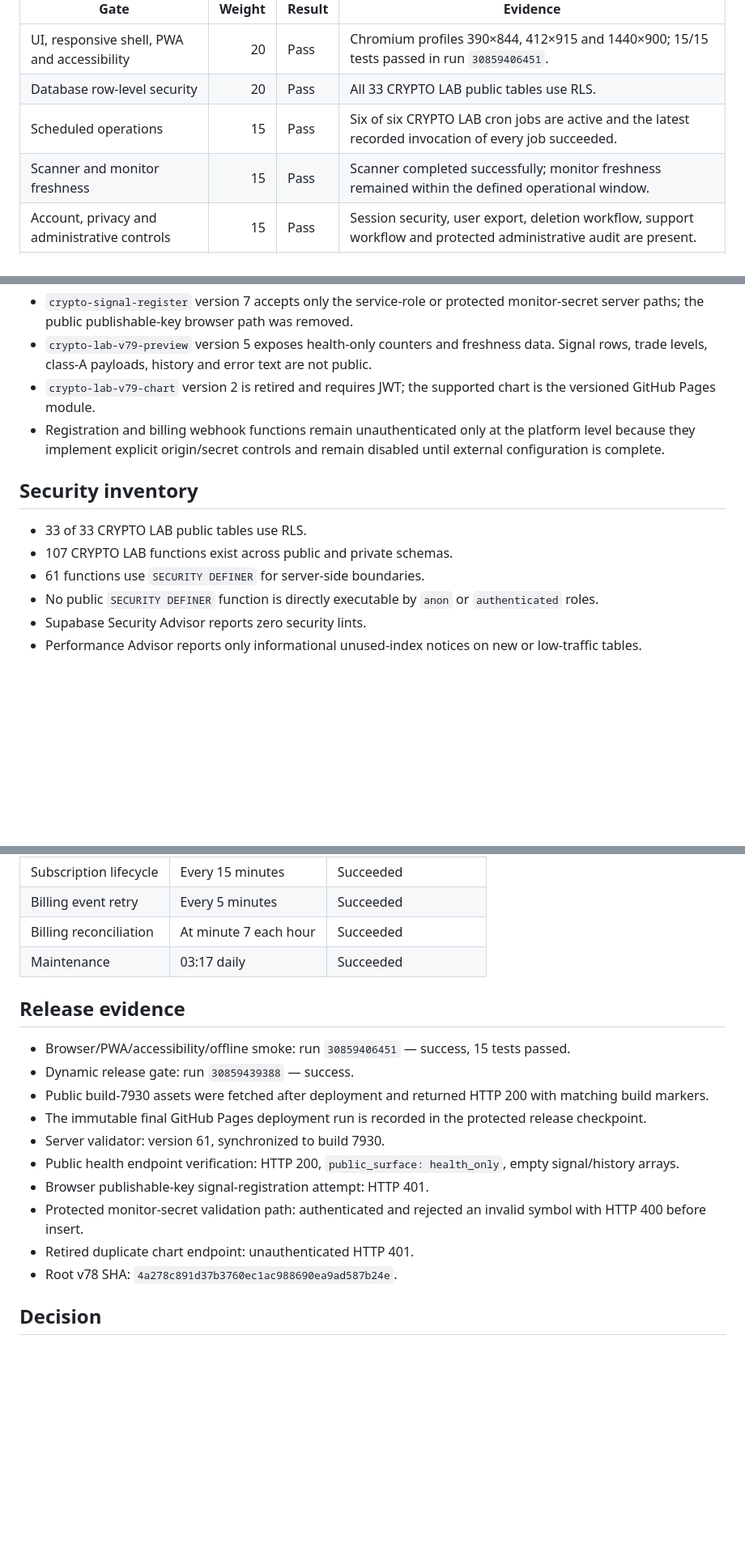
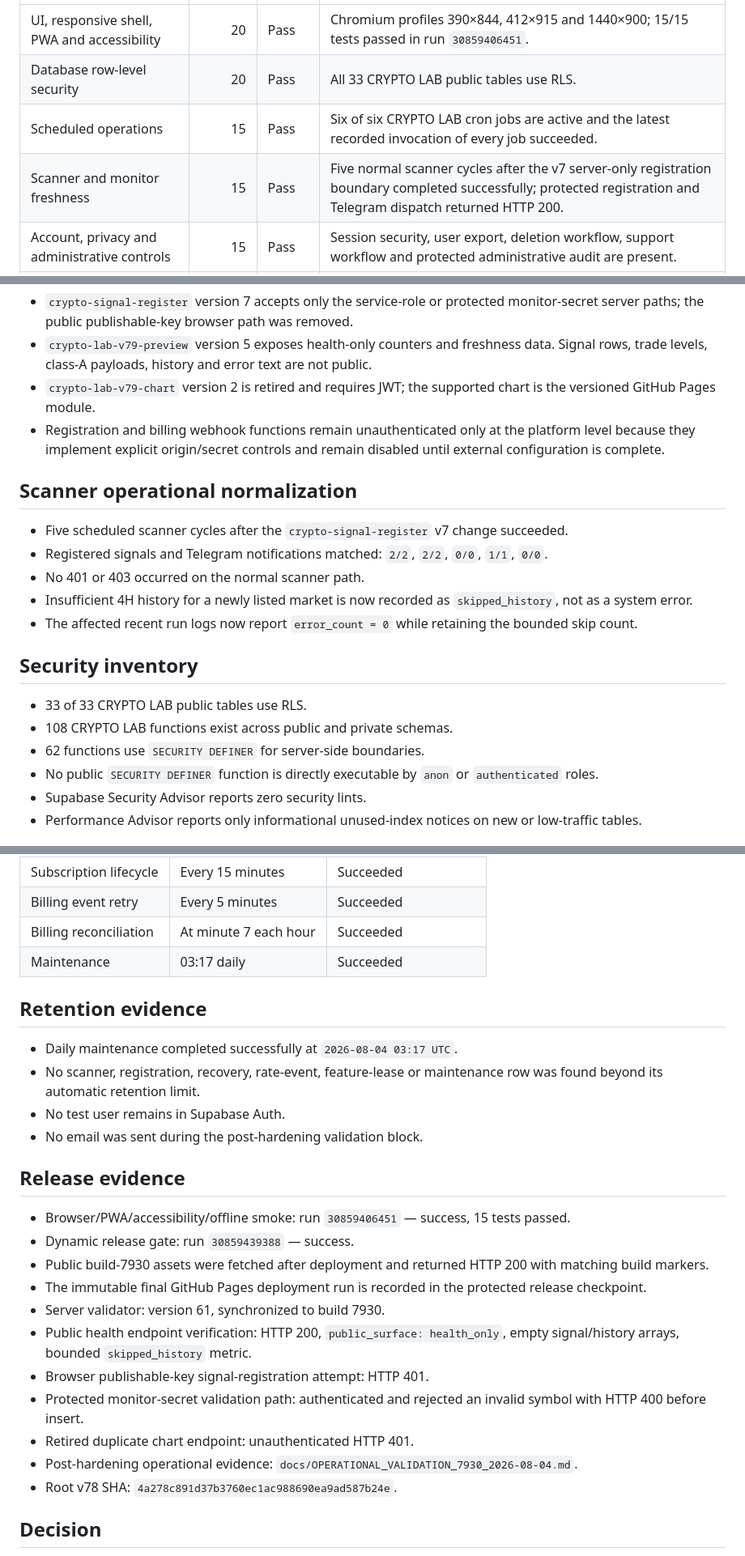
Before and after one commit to 1specnazov1/crypto-lab, a Markdown page: docs/LAUNCH_READINESS_7930.md, 3 parts joined by grey strips. Shown at 81% size. Rendered like a GitHub page; blank space fills up the shorter version.

Commit message:
Add post-hardening operational evidence to build 7930 scorecard

```diff
--- a/docs/LAUNCH_READINESS_7930.md
+++ b/docs/LAUNCH_READINESS_7930.md
@@ -22,7 +22,7 @@ This scorecard separates automated technical beta readiness from readiness for a
 | UI, responsive shell, PWA and accessibility | 20 | Pass | Chromium profiles 390×844, 412×915 and 1440×900; 15/15 tests passed in run `30859406451`. |
 | Database row-level security | 20 | Pass | All 33 CRYPTO LAB public tables use RLS. |
 | Scheduled operations | 15 | Pass | Six of six CRYPTO LAB cron jobs are active and the latest recorded invocation of every job succeeded. |
-| Scanner and monitor freshness | 15 | Pass | Scanner completed successfully; monitor freshness remained within the defined operational window. |
+| Scanner and monitor freshness | 15 | Pass | Five normal scanner cycles after the v7 server-only registration boundary completed successfully; protected registration and Telegram dispatch returned HTTP 200. |
 | Account, privacy and administrative controls | 15 | Pass | Session security, user export, deletion workflow, support workflow and protected administrative audit are present. |
 | Billing state integrity | 10 | Pass | No billing orders, pending billing events or unresolved billing anomalies exist before payment activation. |
 | Release and rollback controls | 5 | Pass | Dynamic GitHub release gate, Playwright smoke suite, server validator, release checkpoints and rollback checklist exist. |
@@ -55,11 +55,19 @@ The 100/100 score means the currently automated non-commercial beta checks pass.
 - `crypto-lab-v79-chart` version 2 is retired and requires JWT; the supported chart is the versioned GitHub Pages module.
 - Registration and billing webhook functions remain unauthenticated only at the platform level because they implement explicit origin/secret controls and remain disabled until external configuration is complete.
 
+## Scanner operational normalization
+
+- Five scheduled scanner cycles after the `crypto-signal-register` v7 change succeeded.
+- Registered signals and Telegram notifications matched: `2/2`, `2/2`, `0/0`, `1/1`, `0/0`.
+- No 401 or 403 occurred on the normal scanner path.
+- Insufficient 4H history for a newly listed market is now recorded as `skipped_history`, not as a system error.
+- The affected recent run logs now report `error_count = 0` while retaining the bounded skip count.
+
 ## Security inventory
 
 - 33 of 33 CRYPTO LAB public tables use RLS.
-- 107 CRYPTO LAB functions exist across public and private schemas.
-- 61 functions use `SECURITY DEFINER` for server-side boundaries.
+- 108 CRYPTO LAB functions exist across public and private schemas.
+- 62 functions use `SECURITY DEFINER` for server-side boundaries.
 - No public `SECURITY DEFINER` function is directly executable by `anon` or `authenticated` roles.
 - Supabase Security Advisor reports zero security lints.
 - Performance Advisor reports only informational unused-index notices on new or low-traffic tables.
@@ -75,6 +83,13 @@ The 100/100 score means the currently automated non-commercial beta checks pass.
 | Billing reconciliation | At minute 7 each hour | Succeeded |
 | Maintenance | 03:17 daily | Succeeded |
 
+## Retention evidence
+
+- Daily maintenance completed successfully at `2026-08-04 03:17 UTC`.
+- No scanner, registration, recovery, rate-event, feature-lease or maintenance row was found beyond its automatic retention limit.
+- No test user remains in Supabase Auth.
+- No email was sent during the post-hardening validation block.
+
 ## Release evidence
 
 - Browser/PWA/accessibility/offline smoke: run `30859406451` — success, 15 tests passed.
@@ -82,10 +97,11 @@ The 100/100 score means the currently automated non-commercial beta checks pass.
 - Public build-7930 assets were fetched after deployment and returned HTTP 200 with matching build markers.
 - The immutable final GitHub Pages deployment run is recorded in the protected release checkpoint.
 - Server validator: version 61, synchronized to build 7930.
-- Public health endpoint verification: HTTP 200, `public_surface: health_only`, empty signal/history arrays.
+- Public health endpoint verification: HTTP 200, `public_surface: health_only`, empty signal/history arrays, bounded `skipped_history` metric.
 - Browser publishable-key signal-registration attempt: HTTP 401.
 - Protected monitor-secret validation path: authenticated and rejected an invalid symbol with HTTP 400 before insert.
 - Retired duplicate chart endpoint: unauthenticated HTTP 401.
+- Post-hardening operational evidence: `docs/OPERATIONAL_VALIDATION_7930_2026-08-04.md`.
 - Root v78 SHA: `4a278c891d37b3760ec1ac988690ea9ad587b24e`.
 
 ## Decision
```
